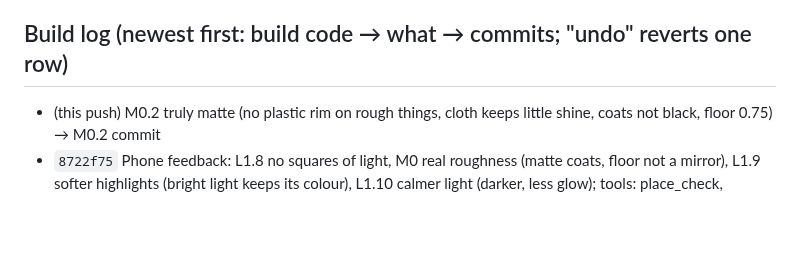
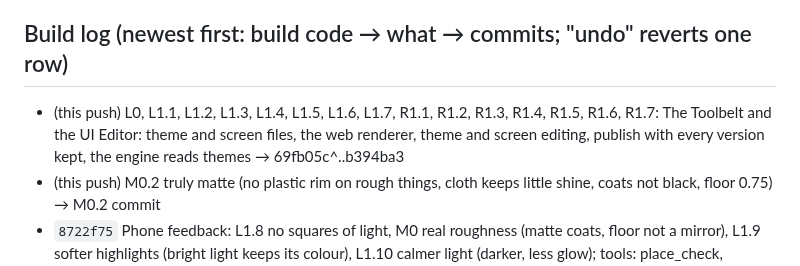
Before and after one commit to Barcode162/3D, a Markdown page: NEXT.md, the part around the change. GitHub-like rendering; blank space fills up the shorter version.

Commit message:
Notes: R1 built (L0, L1.1, L1.2, L1.3, L1.4, L1.5, L1.6, L1.7, R1.1, R1.2, R1.3, R1.4, R1.5, R1.6, R1.7)
Co-Authored-By: Claude Opus 5.5 <noreply@anthropic.com>
Claude-Session: https://claude.ai/code/session_01YEhrdwV6mHdUefaSkpnhii

```diff
--- a/NEXT.md
+++ b/NEXT.md
@@ -78,6 +78,7 @@ E7.1-E7.4 (boxes, the test home, travel, catalog), E8.1-E8.2 (the hub's World
 page, tuning), E9.1-E9.2 (projects as a part, old keys gone).
 
 ## Build log (newest first: build code → what → commits; "undo" reverts one row)
+- (this push) L0, L1.1, L1.2, L1.3, L1.4, L1.5, L1.6, L1.7, R1.1, R1.2, R1.3, R1.4, R1.5, R1.6, R1.7: The Toolbelt and the UI Editor: theme and screen files, the web renderer, theme and screen editing, publish with every version kept, the engine reads themes → 69fb05c^..b394ba3
 - (this push) M0.2 truly matte (no plastic rim on rough things, cloth keeps little shine, coats not black, floor 0.75) → M0.2 commit
 - `8722f75` Phone feedback: L1.8 no squares of light, M0 real roughness (matte coats, floor not a mirror), L1.9 softer highlights (bright light keeps its colour), L1.10 calmer light (darker, less glow); tools: place_check, stage_hunks → 5622548..HEAD
 - `336e1d9` L1.7: the new light in the Studio (lumens, Kelvin, shape live; moods in real units) → 73f2d72
```
